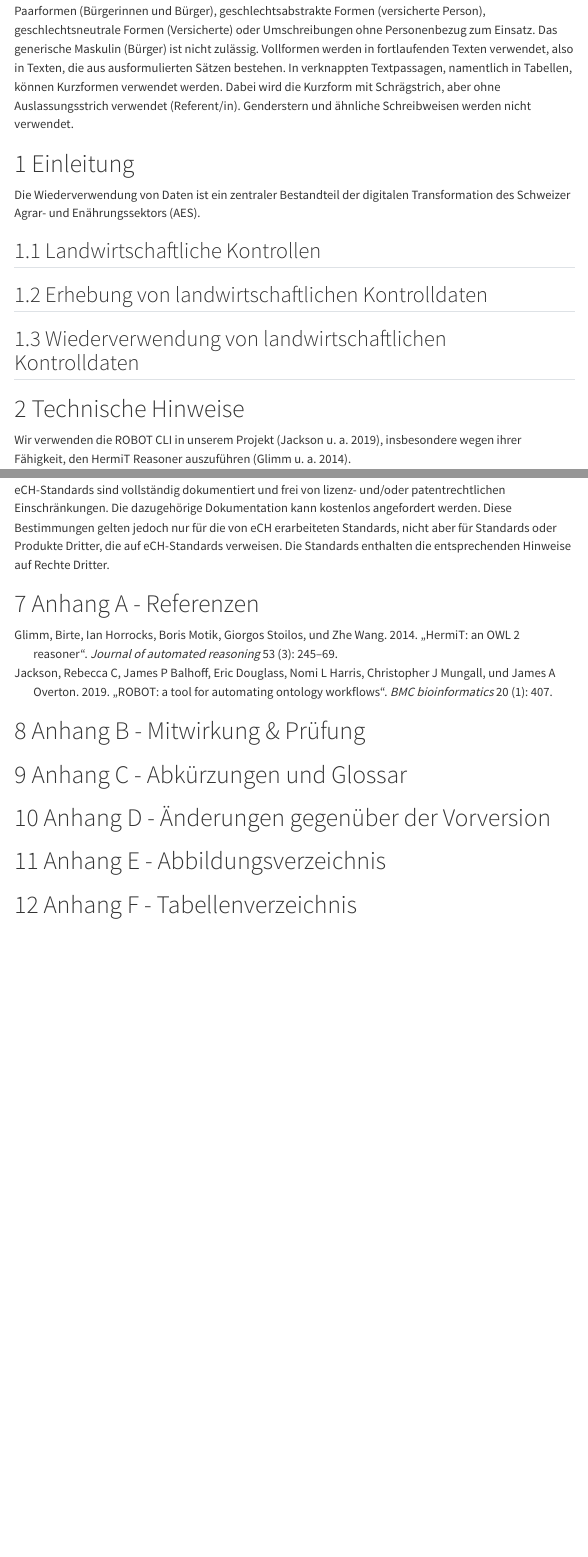
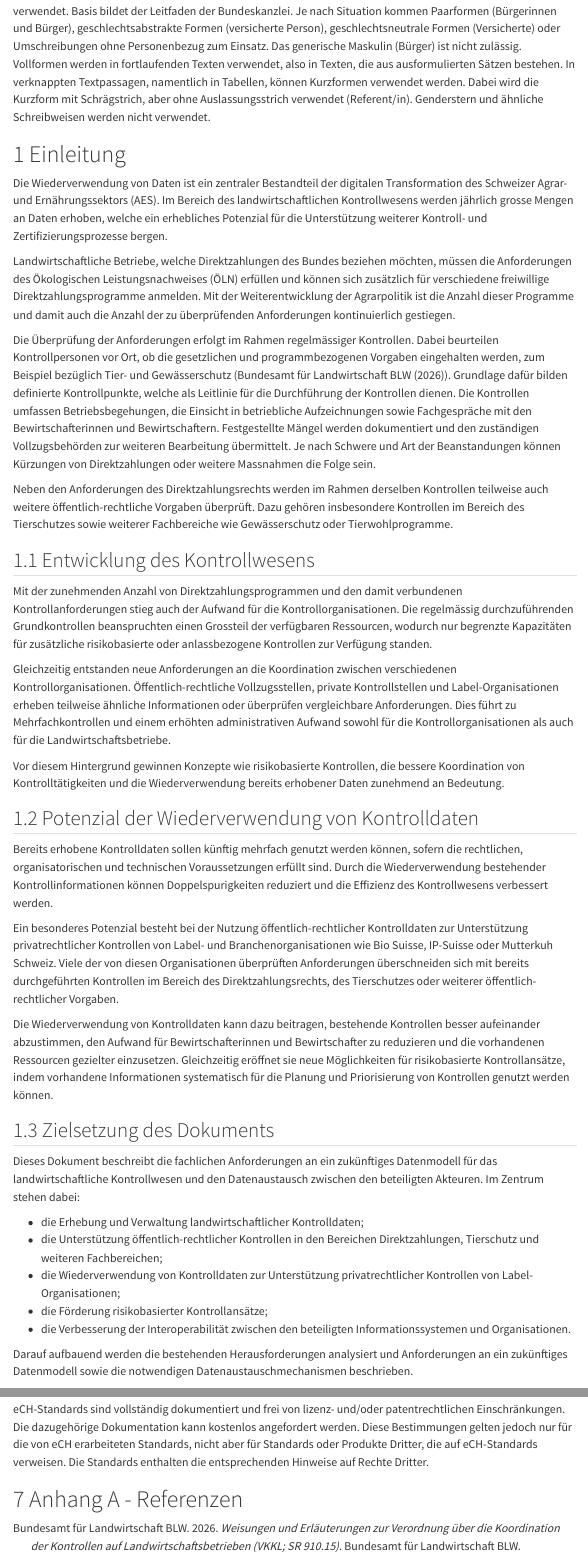
Before and after one commit to blw-ofag-ufag/eCH-0264, a Quarto document (docs/de/index.qmd): the page in a window 1100 px wide, from 510 px down before the commit and from 390 px down after it, and a second part further down, joined at a grey line. Rendered offline with R 4.5, knitr and Pandoc in place of Quarto, with nearby package versions; menus at the side of the page are left out.

Commit message:
Draft introduction

```diff
--- a/docs/de/index.qmd
+++ b/docs/de/index.qmd
@@ -13,13 +13,41 @@
 
 # Einleitung
 
-Die Wiederverwendung von Daten ist ein zentraler Bestandteil der digitalen Transformation des Schweizer Agrar- und Enährungssektors (AES).
+Die Wiederverwendung von Daten ist ein zentraler Bestandteil der digitalen Transformation des Schweizer Agrar- und Ernährungssektors (AES). Im Bereich des landwirtschaftlichen Kontrollwesens werden jährlich grosse Mengen an Daten erhoben, welche ein erhebliches Potenzial für die Unterstützung weiterer Kontroll- und Zertifizierungsprozesse bergen.
 
-## Landwirtschaftliche Kontrollen
+Landwirtschaftliche Betriebe, welche Direktzahlungen des Bundes beziehen möchten, müssen die Anforderungen des Ökologischen Leistungsnachweises (ÖLN) erfüllen und können sich zusätzlich für verschiedene freiwillige Direktzahlungsprogramme anmelden. Mit der Weiterentwicklung der Agrarpolitik ist die Anzahl dieser Programme und damit auch die Anzahl der zu überprüfenden Anforderungen kontinuierlich gestiegen.
 
-## Erhebung von landwirtschaftlichen Kontrolldaten
+Die Überprüfung der Anforderungen erfolgt im Rahmen regelmässiger Kontrollen. Dabei beurteilen Kontrollpersonen vor Ort, ob die gesetzlichen und programmbezogenen Vorgaben eingehalten werden, zum Beispiel bezüglich Tier- und Gewässerschutz (@WeisungenVKKL2026). Grundlage dafür bilden definierte Kontrollpunkte, welche als Leitlinie für die Durchführung der Kontrollen dienen. Die Kontrollen umfassen Betriebsbegehungen, die Einsicht in betriebliche Aufzeichnungen sowie Fachgespräche mit den Bewirtschafterinnen und Bewirtschaftern. Festgestellte Mängel werden dokumentiert und den zuständigen Vollzugsbehörden zur weiteren Bearbeitung übermittelt. Je nach Schwere und Art der Beanstandungen können Kürzungen von Direktzahlungen oder weitere Massnahmen die Folge sein.
 
-## Wiederverwendung von landwirtschaftlichen Kontrolldaten
+Neben den Anforderungen des Direktzahlungsrechts werden im Rahmen derselben Kontrollen teilweise auch weitere öffentlich-rechtliche Vorgaben überprüft. Dazu gehören insbesondere Kontrollen im Bereich des Tierschutzes sowie weiterer Fachbereiche wie Gewässerschutz oder Tierwohlprogramme.
+
+## Entwicklung des Kontrollwesens
+
+Mit der zunehmenden Anzahl von Direktzahlungsprogrammen und den damit verbundenen Kontrollanforderungen stieg auch der Aufwand für die Kontrollorganisationen. Die regelmässig durchzuführenden Grundkontrollen beanspruchten einen Grossteil der verfügbaren Ressourcen, wodurch nur begrenzte Kapazitäten für zusätzliche risikobasierte oder anlassbezogene Kontrollen zur Verfügung standen.
+
+Gleichzeitig entstanden neue Anforderungen an die Koordination zwischen verschiedenen Kontrollorganisationen. Öffentlich-rechtliche Vollzugsstellen, private Kontrollstellen und Label-Organisationen erheben teilweise ähnliche Informationen oder überprüfen vergleichbare Anforderungen. Dies führt zu Mehrfachkontrollen und einem erhöhten administrativen Aufwand sowohl für die Kontrollorganisationen als auch für die Landwirtschaftsbetriebe.
+
+Vor diesem Hintergrund gewinnen Konzepte wie risikobasierte Kontrollen, die bessere Koordination von Kontrolltätigkeiten und die Wiederverwendung bereits erhobener Daten zunehmend an Bedeutung.
+
+## Potenzial der Wiederverwendung von Kontrolldaten
+
+Bereits erhobene Kontrolldaten sollen künftig mehrfach genutzt werden können, sofern die rechtlichen, organisatorischen und technischen Voraussetzungen erfüllt sind. Durch die Wiederverwendung bestehender Kontrollinformationen können Doppelspurigkeiten reduziert und die Effizienz des Kontrollwesens verbessert werden.
+
+Ein besonderes Potenzial besteht bei der Nutzung öffentlich-rechtlicher Kontrolldaten zur Unterstützung privatrechtlicher Kontrollen von Label- und Branchenorganisationen wie Bio Suisse, IP-Suisse oder Mutterkuh Schweiz. Viele der von diesen Organisationen überprüften Anforderungen überschneiden sich mit bereits durchgeführten Kontrollen im Bereich des Direktzahlungsrechts, des Tierschutzes oder weiterer öffentlich-rechtlicher Vorgaben.
+
+Die Wiederverwendung von Kontrolldaten kann dazu beitragen, bestehende Kontrollen besser aufeinander abzustimmen, den Aufwand für Bewirtschafterinnen und Bewirtschafter zu reduzieren und die vorhandenen Ressourcen gezielter einzusetzen. Gleichzeitig eröffnet sie neue Möglichkeiten für risikobasierte Kontrollansätze, indem vorhandene Informationen systematisch für die Planung und Priorisierung von Kontrollen genutzt werden können.
+
+## Zielsetzung des Dokuments
+
+Dieses Dokument beschreibt die fachlichen Anforderungen an ein zukünftiges Datenmodell für das landwirtschaftliche Kontrollwesen und den Datenaustausch zwischen den beteiligten Akteuren. Im Zentrum stehen dabei:
+
+* die Erhebung und Verwaltung landwirtschaftlicher Kontrolldaten;
+* die Unterstützung öffentlich-rechtlicher Kontrollen in den Bereichen Direktzahlungen, Tierschutz und weiteren Fachbereichen;
+* die Wiederverwendung von Kontrolldaten zur Unterstützung privatrechtlicher Kontrollen von Label-Organisationen;
+* die Förderung risikobasierter Kontrollansätze;
+* die Verbesserung der Interoperabilität zwischen den beteiligten Informationssystemen und Organisationen.
+
+Darauf aufbauend werden die bestehenden Herausforderungen analysiert und Anforderungen an ein zukünftiges Datenmodell sowie die notwendigen Datenaustauschmechanismen beschrieben.
 
 # Technische Hinweise
 
```
Also changed, not shown: docs/references.bib.
